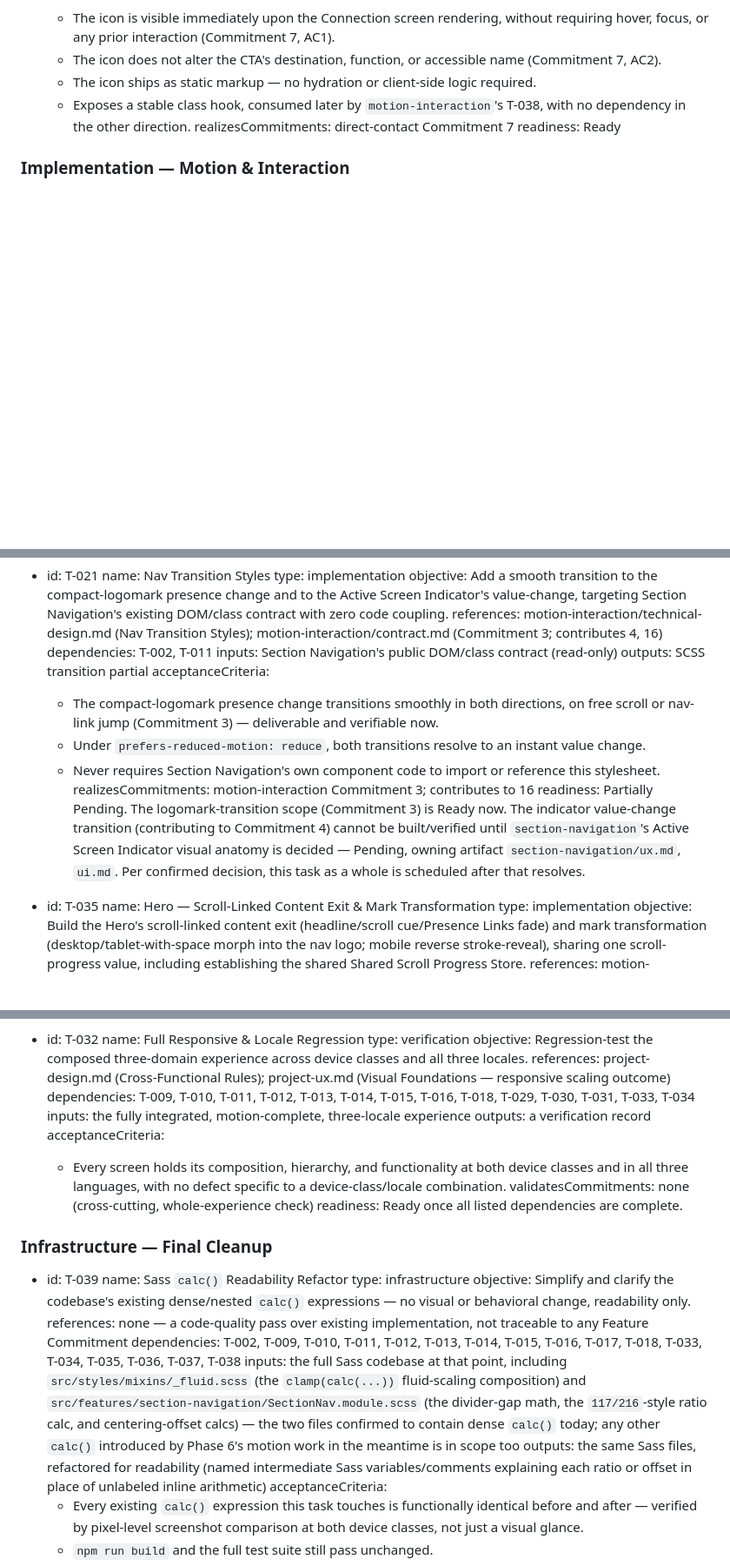
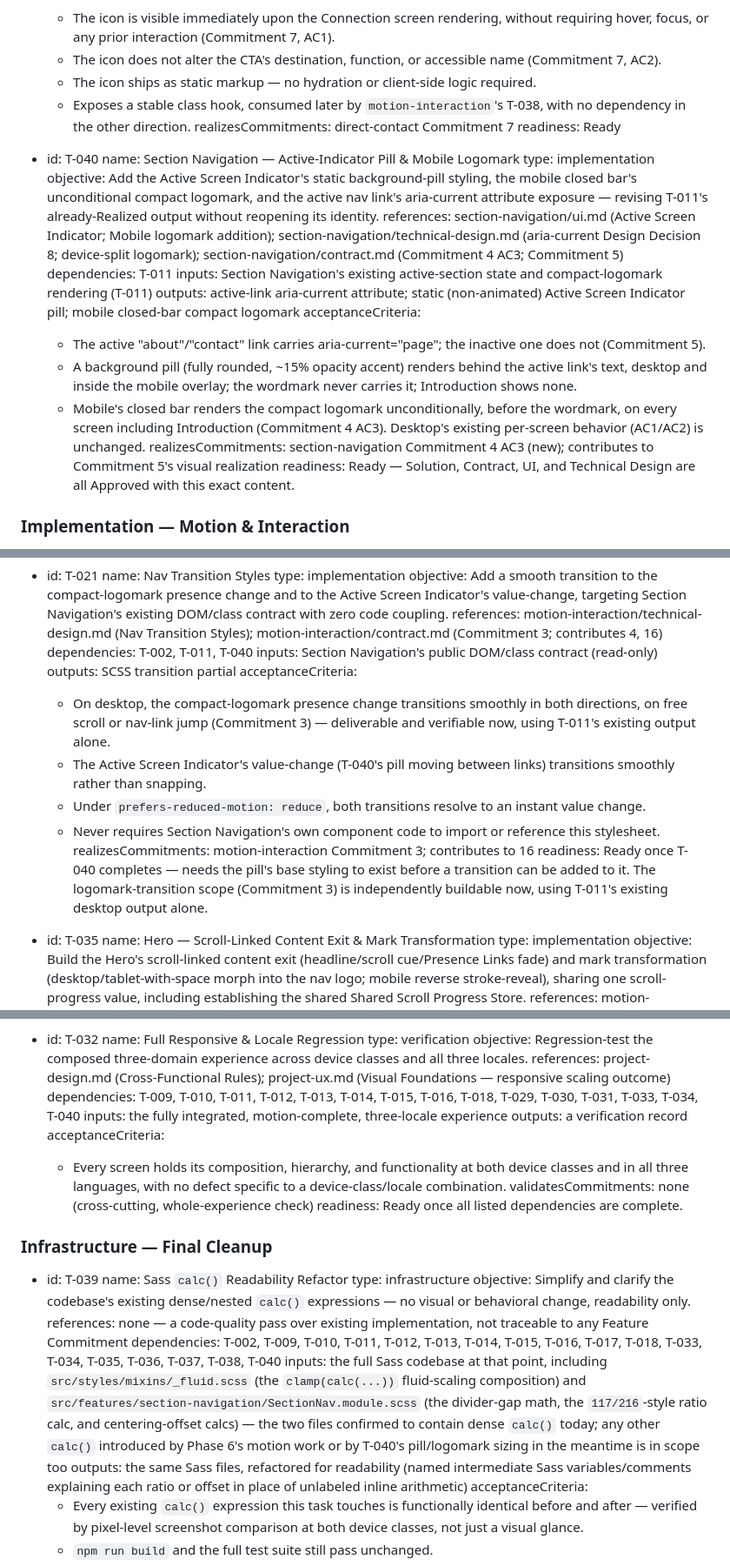
Before and after one commit to moralazizurbhi-tech/javimorala-com, a Markdown page: specs/task-catalog.md, 3 parts joined by grey strips. Shown at 87% size. GitHub-like rendering; blank space fills up the shorter version.

```diff
--- a/specs/task-catalog.md
+++ b/specs/task-catalog.md
@@ -429,6 +429,21 @@ Rationale).
   realizesCommitments: direct-contact Commitment 7
   readiness: Ready
 
+- id: T-040
+  name: Section Navigation — Active-Indicator Pill & Mobile Logomark
+  type: implementation
+  objective: Add the Active Screen Indicator's static background-pill styling, the mobile closed bar's unconditional compact logomark, and the active nav link's aria-current attribute exposure — revising T-011's already-Realized output without reopening its identity.
+  references: section-navigation/ui.md (Active Screen Indicator; Mobile logomark addition); section-navigation/technical-design.md (aria-current Design Decision 8; device-split logomark); section-navigation/contract.md (Commitment 4 AC3; Commitment 5)
+  dependencies: T-011
+  inputs: Section Navigation's existing active-section state and compact-logomark rendering (T-011)
+  outputs: active-link aria-current attribute; static (non-animated) Active Screen Indicator pill; mobile closed-bar compact logomark
+  acceptanceCriteria:
+    - The active "about"/"contact" link carries aria-current="page"; the inactive one does not (Commitment 5).
+    - A background pill (fully rounded, ~15% opacity accent) renders behind the active link's text, desktop and inside the mobile overlay; the wordmark never carries it; Introduction shows none.
+    - Mobile's closed bar renders the compact logomark unconditionally, before the wordmark, on every screen including Introduction (Commitment 4 AC3). Desktop's existing per-screen behavior (AC1/AC2) is unchanged.
+  realizesCommitments: section-navigation Commitment 4 AC3 (new); contributes to Commitment 5's visual realization
+  readiness: Ready — Solution, Contract, UI, and Technical Design are all Approved with this exact content.
+
 ### Implementation — Motion & Interaction
 
 - id: T-019
@@ -467,15 +482,16 @@ Rationale).
   type: implementation
   objective: Add a smooth transition to the compact-logomark presence change and to the Active Screen Indicator's value-change, targeting Section Navigation's existing DOM/class contract with zero code coupling.
   references: motion-interaction/technical-design.md (Nav Transition Styles); motion-interaction/contract.md (Commitment 3; contributes 4, 16)
-  dependencies: T-002, T-011
+  dependencies: T-002, T-011, T-040
   inputs: Section Navigation's public DOM/class contract (read-only)
   outputs: SCSS transition partial
   acceptanceCriteria:
-    - The compact-logomark presence change transitions smoothly in both directions, on free scroll or nav-link jump (Commitment 3) — deliverable and verifiable now.
+    - On desktop, the compact-logomark presence change transitions smoothly in both directions, on free scroll or nav-link jump (Commitment 3) — deliverable and verifiable now, using T-011's existing output alone.
+    - The Active Screen Indicator's value-change (T-040's pill moving between links) transitions smoothly rather than snapping.
     - Under `prefers-reduced-motion: reduce`, both transitions resolve to an instant value change.
     - Never requires Section Navigation's own component code to import or reference this stylesheet.
   realizesCommitments: motion-interaction Commitment 3; contributes to 16
-  readiness: Partially Pending. The logomark-transition scope (Commitment 3) is Ready now. The indicator value-change transition (contributing to Commitment 4) cannot be built/verified until `section-navigation`'s Active Screen Indicator visual anatomy is decided — Pending, owning artifact `section-navigation/ux.md`, `ui.md`. Per confirmed decision, this task as a whole is scheduled after that resolves.
+  readiness: Ready once T-040 completes — needs the pill's base styling to exist before a transition can be added to it. The logomark-transition scope (Commitment 3) is independently buildable now, using T-011's existing desktop output alone.
 
 - id: T-035
   name: Hero — Scroll-Linked Content Exit & Mark Transformation
@@ -704,7 +720,7 @@ Rationale).
   type: verification
   objective: Regression-test the composed three-domain experience across device classes and all three locales.
   references: project-design.md (Cross-Functional Rules); project-ux.md (Visual Foundations — responsive scaling outcome)
-  dependencies: T-009, T-010, T-011, T-012, T-013, T-014, T-015, T-016, T-018, T-029, T-030, T-031, T-033, T-034
+  dependencies: T-009, T-010, T-011, T-012, T-013, T-014, T-015, T-016, T-018, T-029, T-030, T-031, T-033, T-034, T-040
   inputs: the fully integrated, motion-complete, three-locale experience
   outputs: a verification record
   acceptanceCriteria:
@@ -719,8 +735,8 @@ Rationale).
   type: infrastructure
   objective: Simplify and clarify the codebase's existing dense/nested `calc()` expressions — no visual or behavioral change, readability only.
   references: none — a code-quality pass over existing implementation, not traceable to any Feature Commitment
-  dependencies: T-002, T-009, T-010, T-011, T-012, T-013, T-014, T-015, T-016, T-017, T-018, T-033, T-034, T-035, T-036, T-037, T-038
-  inputs: the full Sass codebase at that point, including `src/styles/mixins/_fluid.scss` (the `clamp(calc(...))` fluid-scaling composition) and `src/features/section-navigation/SectionNav.module.scss` (the divider-gap math, the `117/216`-style ratio calc, and centering-offset calcs) — the two files confirmed to contain dense `calc()` today; any other `calc()` introduced by Phase 6's motion work in the meantime is in scope too
+  dependencies: T-002, T-009, T-010, T-011, T-012, T-013, T-014, T-015, T-016, T-017, T-018, T-033, T-034, T-035, T-036, T-037, T-038, T-040
+  inputs: the full Sass codebase at that point, including `src/styles/mixins/_fluid.scss` (the `clamp(calc(...))` fluid-scaling composition) and `src/features/section-navigation/SectionNav.module.scss` (the divider-gap math, the `117/216`-style ratio calc, and centering-offset calcs) — the two files confirmed to contain dense `calc()` today; any other `calc()` introduced by Phase 6's motion work or by T-040's pill/logomark sizing in the meantime is in scope too
   outputs: the same Sass files, refactored for readability (named intermediate Sass variables/comments explaining each ratio or offset in place of unlabeled inline arithmetic)
   acceptanceCriteria:
     - Every existing `calc()` expression this task touches is functionally identical before and after — verified by pixel-level screenshot comparison at both device classes, not just a visual glance.
```
Also changed, not shown: other parts of specs/task-catalog.md (+3 -3 lines), specs/implementation-plan.md (+19 -13 lines).
